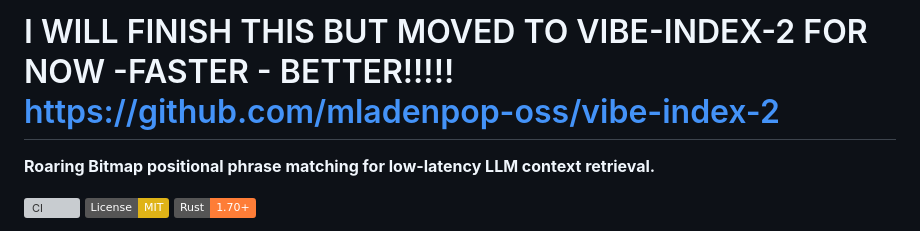
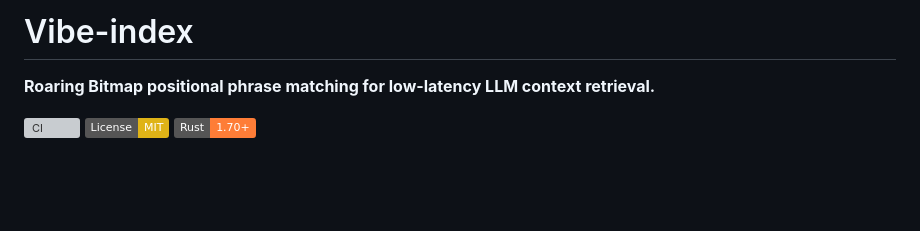
Before and after one commit to mladenpop-oss/vibe-index, a Markdown page: README.md, the part around the change. Drawn GitHub-style; badges without logos; blank space fills up the shorter version; grey boxes are pictures that could not be loaded.

```diff
--- a/README.md
+++ b/README.md
@@ -1,4 +1,4 @@
-# I WILL FINISH THIS BUT MOVED TO VIBE-INDEX-2 FOR NOW -FASTER - BETTER!!!!!  https://github.com/mladenpop-oss/vibe-index-2
+# Vibe-index
 
 **Roaring Bitmap positional phrase matching for low-latency LLM context retrieval.**
 
```
